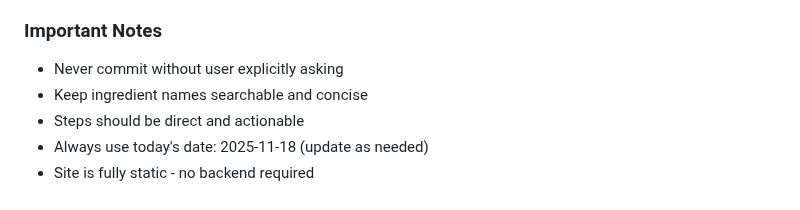
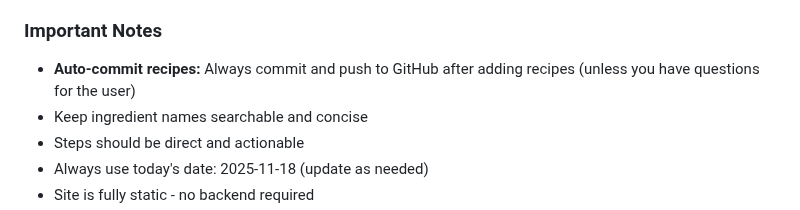
Before and after one commit to NickOOOShea/recipes, a Markdown page: claude.md, the part around the change. Drawn GitHub-style.

Commit message:
Update workflow: auto-commit recipes

```diff
--- a/claude.md
+++ b/claude.md
@@ -98,7 +98,7 @@ When adding recipes, automatically detect and add relevant tags:
 10. Show user the final JSON
 
 ### Important Notes
-- Never commit without user explicitly asking
+- **Auto-commit recipes:** Always commit and push to GitHub after adding recipes (unless you have questions for the user)
 - Keep ingredient names searchable and concise
 - Steps should be direct and actionable
 - Always use today's date: 2025-11-18 (update as needed)
```
